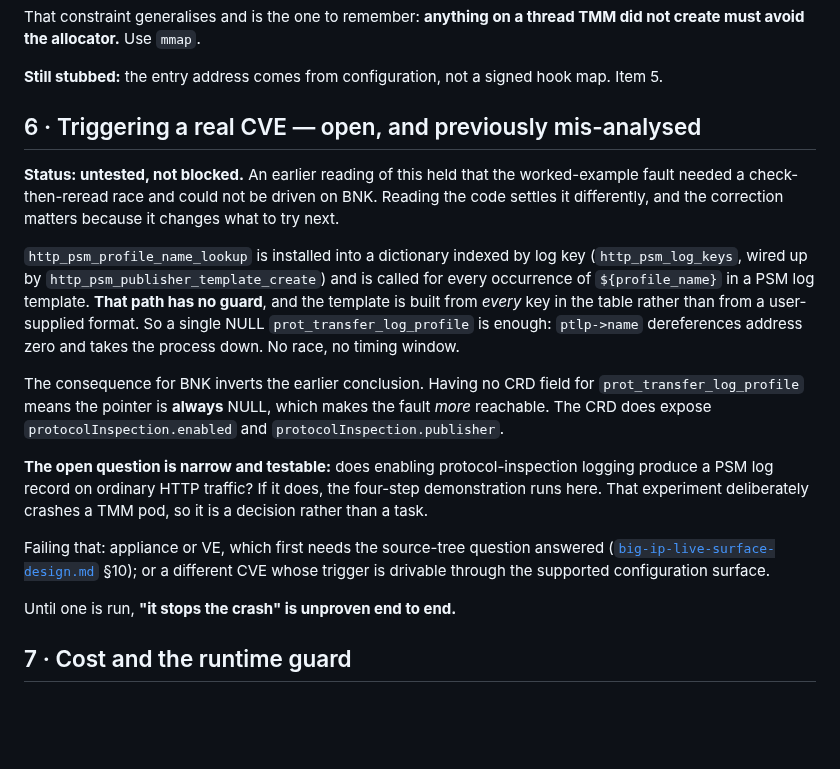
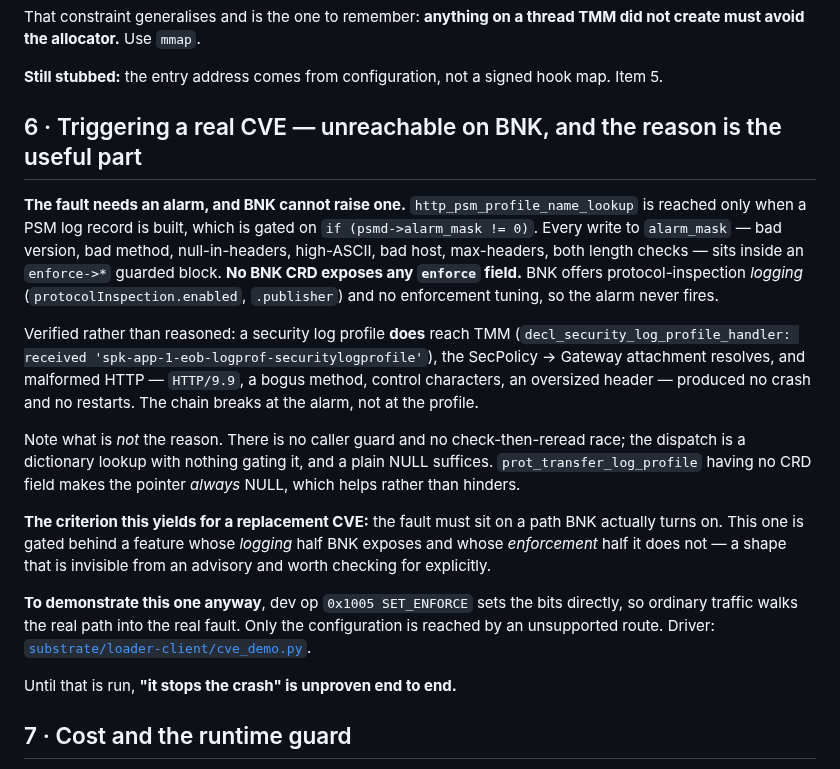
Before and after one commit to mimetrix/eob-tmm, a Markdown page: bnk-integration-map.md, the part around the change. GitHub-like rendering; blank space fills up the shorter version.

Commit message:
Correct the CVE reachability again: enforcement gating, not the CRD field
I corrected these documents this morning to say the trigger was open and
testable, then ran it and proved it is not. The record was left wrong in the
opposite direction, which is worse than the original error because it now
overstates rather than understates.

Traced and then tested. The fault needs a PSM log record, gated on
alarm_mask != 0, and every write to alarm_mask sits inside an enforce->*
guarded block. No BNK CRD exposes any enforce field: BNK offers
protocol-inspection logging and no enforcement tuning.

Tested on the cluster rather than argued: the security log profile does reach
TMM, the SecPolicy to Gateway attachment resolves, and malformed HTTP --
HTTP/9.9, bogus method, control characters, oversized header -- produced no
crash and no restarts across both pods. The chain breaks at the alarm.

Kept explicit because it inverts what to look for: there is no caller guard
and no check-then-reread race, and prot_transfer_log_profile having no CRD
field makes the pointer always NULL, which helps rather than hinders.

The useful output is the criterion for a replacement CVE -- the fault must sit
on a path BNK actually turns on. This one is gated behind a feature whose
logging half BNK exposes and whose enforcement half it does not, a shape
invisible from an advisory.

Co-Authored-By: Claude Opus 5 (1M context) <noreply@anthropic.com>

```diff
--- a/bnk-integration-map.md
+++ b/bnk-integration-map.md
@@ -116,32 +116,34 @@ must avoid the allocator.** Use `mmap`.
 
 **Still stubbed:** the entry address comes from configuration, not a signed hook map. Item 5.
 
-## 6 · Triggering a real CVE — open, and previously mis-analysed
+## 6 · Triggering a real CVE — unreachable on BNK, and the reason is the useful part
 
-**Status: untested, not blocked.** An earlier reading of this held that the worked-example fault
-needed a check-then-reread race and could not be driven on BNK. Reading the code settles it
-differently, and the correction matters because it changes what to try next.
+**The fault needs an alarm, and BNK cannot raise one.** `http_psm_profile_name_lookup` is reached
+only when a PSM log record is built, which is gated on `if (psmd->alarm_mask != 0)`. Every write to
+`alarm_mask` — bad version, bad method, null-in-headers, high-ASCII, bad host, max-headers, both
+length checks — sits inside an `enforce->*` guarded block. **No BNK CRD exposes any `enforce`
+field.** BNK offers protocol-inspection *logging* (`protocolInspection.enabled`, `.publisher`) and
+no enforcement tuning, so the alarm never fires.
 
-`http_psm_profile_name_lookup` is installed into a dictionary indexed by log key
-(`http_psm_log_keys`, wired up by `http_psm_publisher_template_create`) and is called for every
-occurrence of `${profile_name}` in a PSM log template. **That path has no guard**, and the template
-is built from *every* key in the table rather than from a user-supplied format. So a single NULL
-`prot_transfer_log_profile` is enough: `ptlp->name` dereferences address zero and takes the process
-down. No race, no timing window.
+Verified rather than reasoned: a security log profile **does** reach TMM
+(`decl_security_log_profile_handler: received 'spk-app-1-eob-logprof-securitylogprofile'`), the
+SecPolicy → Gateway attachment resolves, and malformed HTTP — `HTTP/9.9`, a bogus method, control
+characters, an oversized header — produced no crash and no restarts. The chain breaks at the alarm,
+not at the profile.
 
-The consequence for BNK inverts the earlier conclusion. Having no CRD field for
-`prot_transfer_log_profile` means the pointer is **always** NULL, which makes the fault *more*
-reachable. The CRD does expose `protocolInspection.enabled` and `protocolInspection.publisher`.
+Note what is *not* the reason. There is no caller guard and no check-then-reread race; the dispatch
+is a dictionary lookup with nothing gating it, and a plain NULL suffices. `prot_transfer_log_profile`
+having no CRD field makes the pointer *always* NULL, which helps rather than hinders.
 
-**The open question is narrow and testable:** does enabling protocol-inspection logging produce a
-PSM log record on ordinary HTTP traffic? If it does, the four-step demonstration runs here. That
-experiment deliberately crashes a TMM pod, so it is a decision rather than a task.
+**The criterion this yields for a replacement CVE:** the fault must sit on a path BNK actually turns
+on. This one is gated behind a feature whose *logging* half BNK exposes and whose *enforcement* half
+it does not — a shape that is invisible from an advisory and worth checking for explicitly.
 
-Failing that: appliance or VE, which first needs the source-tree question answered
-([`big-ip-live-surface-design.md`](big-ip-live-surface-design.md) §10); or a different CVE whose
-trigger is drivable through the supported configuration surface.
+**To demonstrate this one anyway**, dev op `0x1005 SET_ENFORCE` sets the bits directly, so ordinary
+traffic walks the real path into the real fault. Only the configuration is reached by an unsupported
+route. Driver: [`substrate/loader-client/cve_demo.py`](substrate/loader-client/cve_demo.py).
 
-Until one is run, **"it stops the crash" is unproven end to end.**
+Until that is run, **"it stops the crash" is unproven end to end.**
 
 ## 7 · Cost and the runtime guard
 
```
Also changed, not shown: REPRODUCING.md (+4 -4 lines), live-patch-runbook.md (+8 -11 lines).
